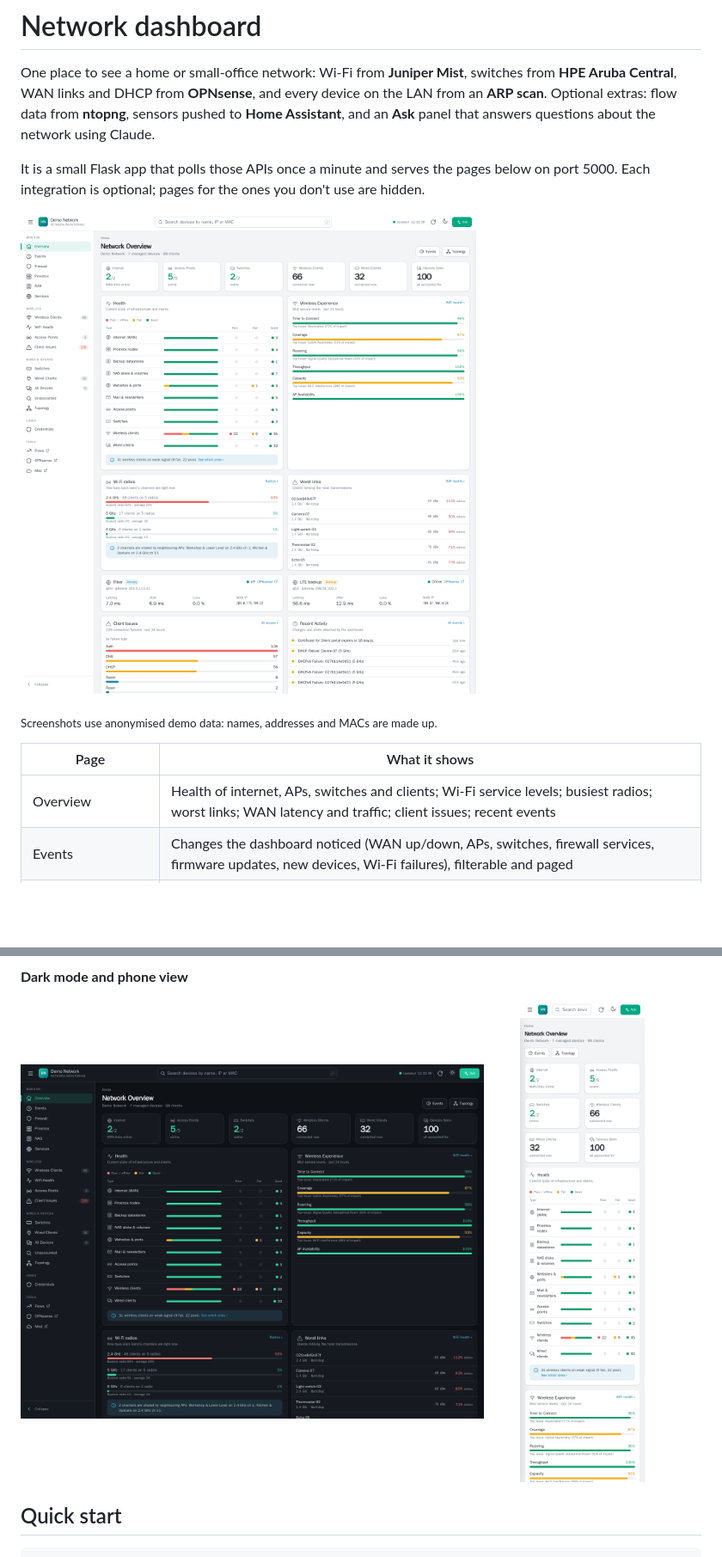
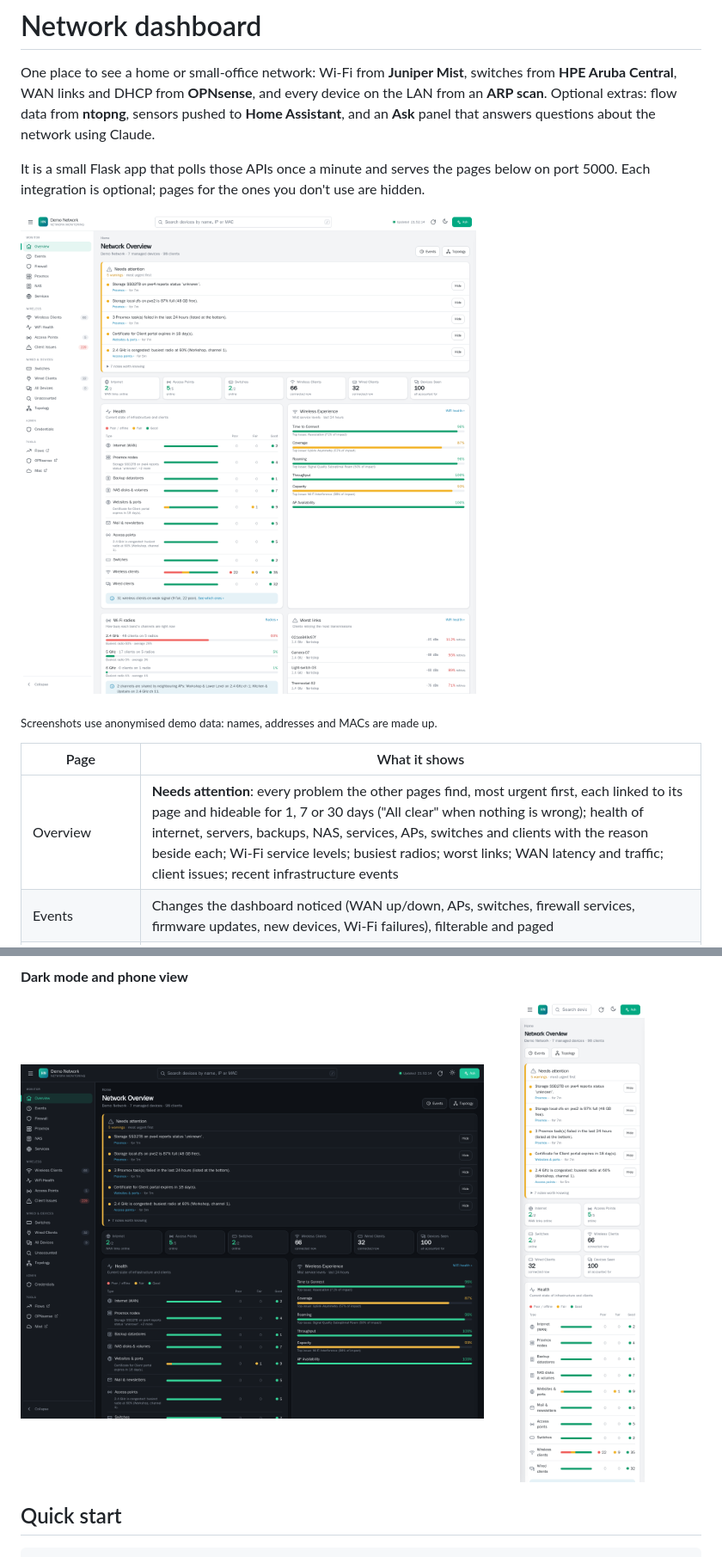
Before and after one commit to mcevoys-dev/net-mgmt, a Markdown page: README.md, 2 parts joined by grey strips. Shown at 86% size. GitHub-like rendering; pictures changed too: docs/img/mobile.png, docs/img/overview-dark.png, docs/img/overview.png; folded sections open; blank space fills up the shorter version.

```diff
--- a/README.md
+++ b/README.md
@@ -16,7 +16,7 @@ you don't use are hidden.
 
 | Page | What it shows |
 |---|---|
-| Overview | Health of internet, APs, switches and clients; Wi-Fi service levels; busiest radios; worst links; WAN latency and traffic; client issues; recent events |
+| Overview | **Needs attention**: every problem the other pages find, most urgent first, each linked to its page and hideable for 1, 7 or 30 days ("All clear" when nothing is wrong); health of internet, servers, backups, NAS, services, APs, switches and clients with the reason beside each; Wi-Fi service levels; busiest radios; worst links; WAN latency and traffic; client issues; recent infrastructure events |
 | Events | Changes the dashboard noticed (WAN up/down, APs, switches, firewall services, firmware updates, new devices, Wi-Fi failures), filterable and paged |
 | Proxmox | Cluster quorum and nodes (restarts, including HA fencing), HA, every VM/container with replication and newest backup, storage, backup jobs and failed tasks |
 | Proxmox: Backup server | Datastore space and the date it fills up, backups that failed verification, retention (prune jobs), garbage collection, verify/prune/sync jobs, failed tasks |
```
Also changed, not shown: docs/configuration.md (+1 -1 lines), docs/security.md (+3 -0 lines), 3 other files.
